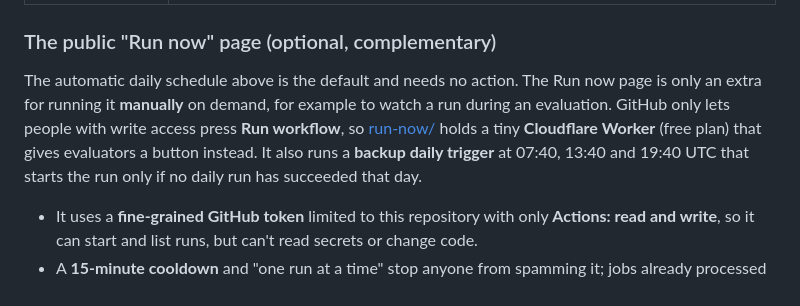
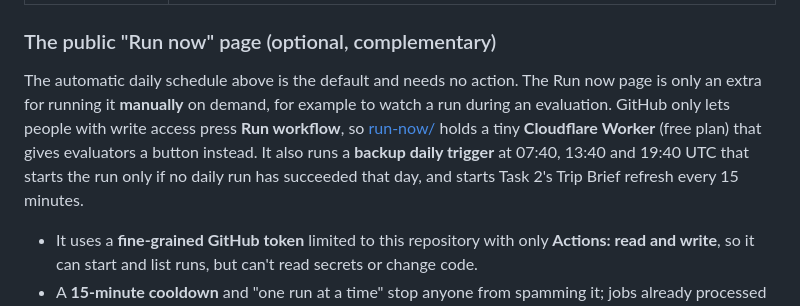
Before and after one commit to benjaminkariuki/ray-ai-automation-case-study, a Markdown page: task1-job-outreach/README.md, the part around the change. Drawn GitHub-style.

```diff
--- a/task1-job-outreach/README.md
+++ b/task1-job-outreach/README.md
@@ -205,7 +205,7 @@ That's it. It runs daily at about 06:07 UTC; if GitHub skips that slot, the next
 | Other schedulers | Any machine can run it with cron (`0 6 * * * cd /path/task1-job-outreach && python -m job_outreach`) or Windows Task Scheduler |
 
 ### The public "Run now" page (optional, complementary)
-The automatic daily schedule above is the default and needs no action. The Run now page is only an extra for running it **manually** on demand, for example to watch a run during an evaluation. GitHub only lets people with write access press **Run workflow**, so [run-now/](run-now/) holds a tiny **Cloudflare Worker** (free plan) that gives evaluators a button instead. It also runs a **backup daily trigger** at 07:40, 13:40 and 19:40 UTC that starts the run only if no daily run has succeeded that day.
+The automatic daily schedule above is the default and needs no action. The Run now page is only an extra for running it **manually** on demand, for example to watch a run during an evaluation. GitHub only lets people with write access press **Run workflow**, so [run-now/](run-now/) holds a tiny **Cloudflare Worker** (free plan) that gives evaluators a button instead. It also runs a **backup daily trigger** at 07:40, 13:40 and 19:40 UTC that starts the run only if no daily run has succeeded that day, and starts Task 2's Trip Brief refresh every 15 minutes.
 
 - It uses a **fine-grained GitHub token** limited to this repository with only **Actions: read and write**, so it can start and list runs, but can't read secrets or change code.
 - A **15-minute cooldown** and "one run at a time" stop anyone from spamming it; jobs already processed are skipped anyway.
```
Also changed, not shown: task2-travel-planner/README.md (+1 -1 lines), task2-travel-planner/docs/images/notion-board.png, task2-travel-planner/docs/images/notion-brief.png, task2-travel-planner/docs/images/notion-overview.png, 5 other files.
